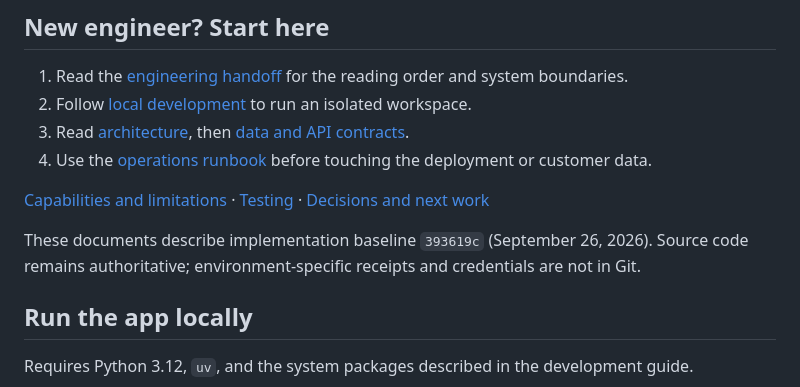
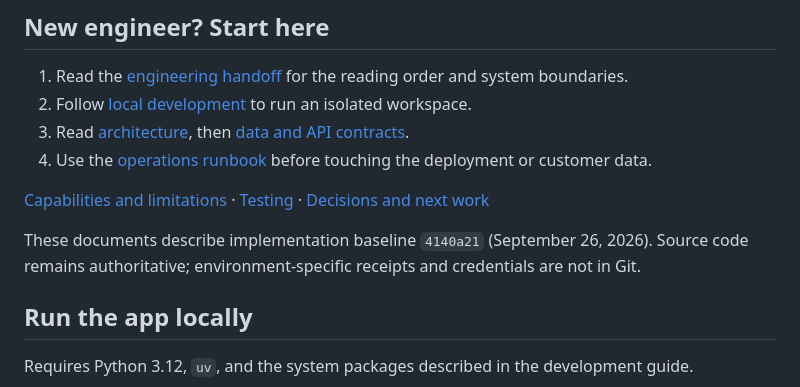
Before and after one commit to yveshughes/rfp-agent, a Markdown page: README.md, the part around the change. Drawn GitHub-style.

Commit message:
Point documentation baselines at the current implementation
Co-Authored-By: Claude Fable 5.1 <noreply@anthropic.com>

```diff
--- a/README.md
+++ b/README.md
@@ -15,7 +15,7 @@ Built for the Vultr Agent Arena Hackathon 2026 · Future of Work.
 
 [Capabilities and limitations](app/docs/capabilities.md) · [Testing](app/docs/testing.md) · [Decisions and next work](app/docs/decisions.md)
 
-These documents describe implementation baseline `393619c` (September 26, 2026). Source code remains authoritative; environment-specific receipts and credentials are not in Git.
+These documents describe implementation baseline `4140a21` (September 26, 2026). Source code remains authoritative; environment-specific receipts and credentials are not in Git.
 
 ## Run the app locally
 
```
Also changed, not shown: app/README.md (+1 -1 lines), app/docs/capabilities.md (+1 -1 lines).
